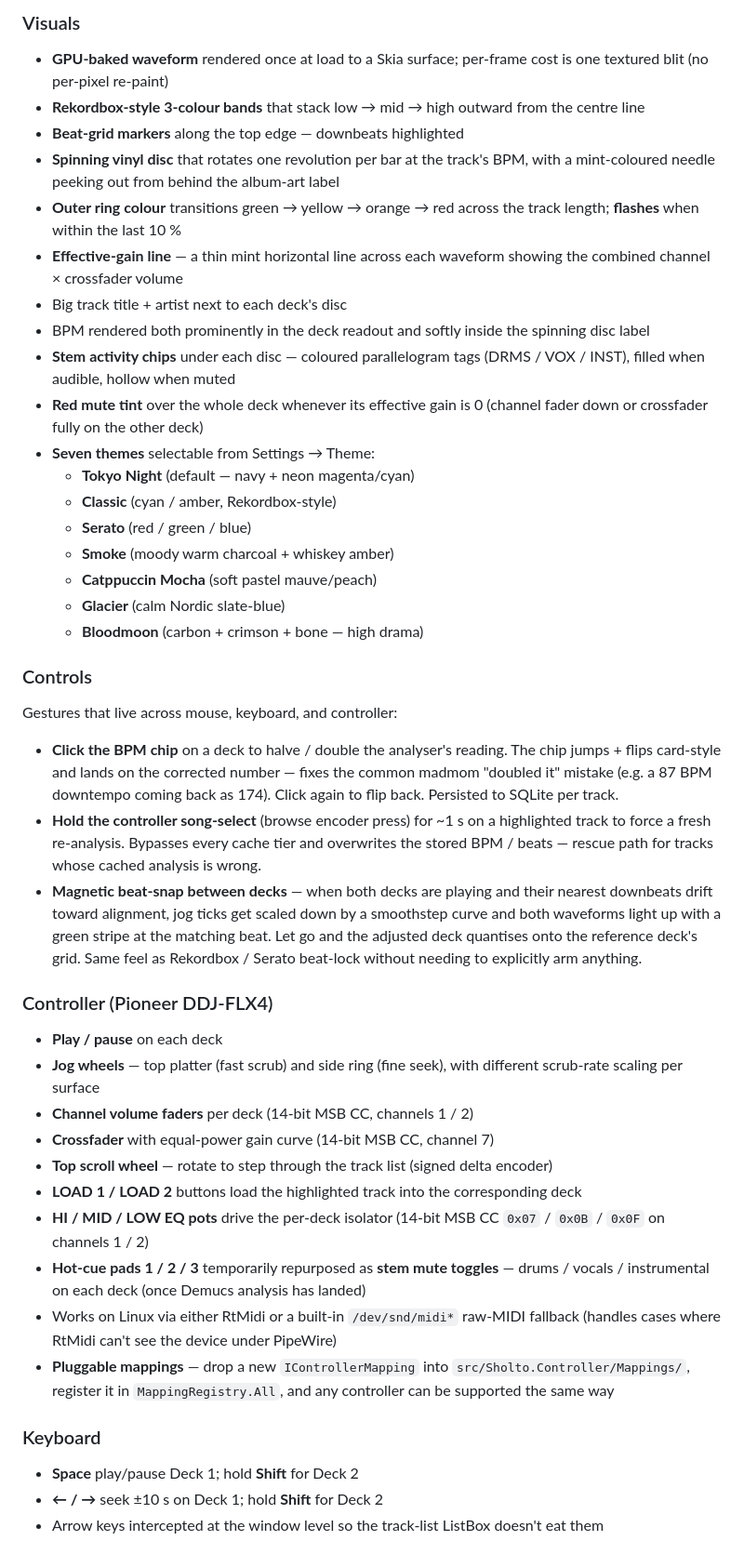
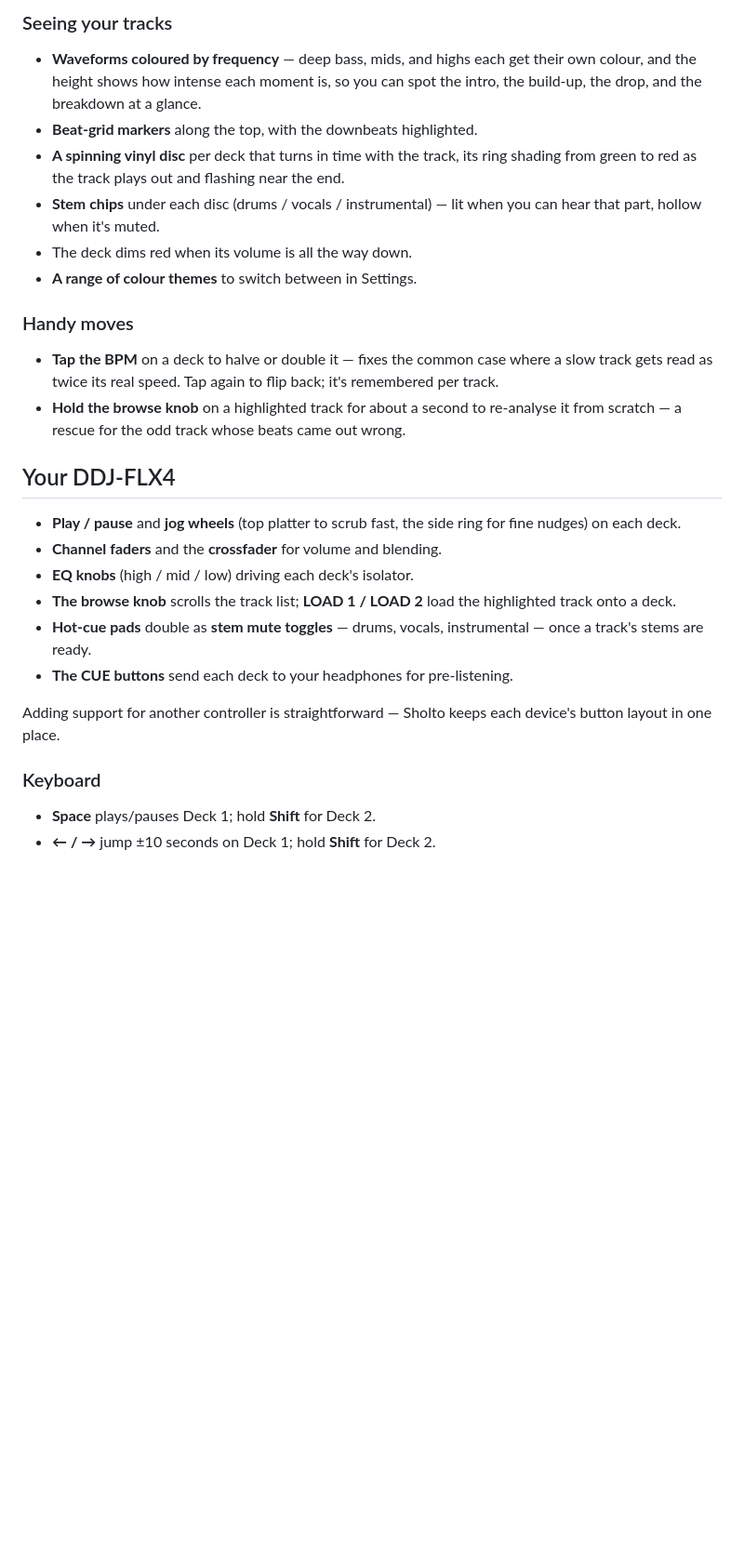
Before and after one commit to freedomfirst26/Sholto, a Markdown page: README.md, the part around one of its changes. Shown at 93% size. Rendered like a GitHub page; blank space fills up the shorter version.

```diff
--- a/README.md
+++ b/README.md
@@ -36,46 +32,27 @@ New DJ controller software — a free alternative to Rekordbox / Serato.
 
-### Visuals
-- **GPU-baked waveform** rendered once at load to a Skia surface; per-frame cost is one textured blit (no per-pixel re-paint)
-- **Rekordbox-style 3-colour bands** that stack low → mid → high outward from the centre line
-- **Beat-grid markers** along the top edge — downbeats highlighted
-- **Spinning vinyl disc** that rotates one revolution per bar at the track's BPM, with a mint-coloured needle peeking out from behind the album-art label
-- **Outer ring colour** transitions green → yellow → orange → red across the track length; **flashes** when within the last 10 %
-- **Effective-gain line** — a thin mint horizontal line across each waveform showing the combined channel × crossfader volume
-- Big track title + artist next to each deck's disc
-- BPM rendered both prominently in the deck readout and softly inside the spinning disc label
-- **Stem activity chips** under each disc — coloured parallelogram tags
-  (DRMS / VOX / INST), filled when audible, hollow when muted
-- **Red mute tint** over the whole deck whenever its effective gain is 0
-  (channel fader down or crossfader fully on the other deck)
-- **Seven themes** selectable from Settings → Theme:
-  - **Tokyo Night** (default — navy + neon magenta/cyan)
-  - **Classic** (cyan / amber, Rekordbox-style)
-  - **Serato** (red / green / blue)
-  - **Smoke** (moody warm charcoal + whiskey amber)
-  - **Catppuccin Mocha** (soft pastel mauve/peach)
-  - **Glacier** (calm Nordic slate-blue)
-  - **Bloodmoon** (carbon + crimson + bone — high drama)
+### Seeing your tracks
+- **Waveforms coloured by frequency** — deep bass, mids, and highs each get their own colour, and the height shows how intense each moment is, so you can spot the intro, the build-up, the drop, and the breakdown at a glance.
+- **Beat-grid markers** along the top, with the downbeats highlighted.
+- **A spinning vinyl disc** per deck that turns in time with the track, its ring shading from green to red as the track plays out and flashing near the end.
+- **Stem chips** under each disc (drums / vocals / instrumental) — lit when you can hear that part, hollow when it's muted.
+- The deck dims red when its volume is all the way down.
+- **A range of colour themes** to switch between in Settings.
 
-### Controls
-Gestures that live across mouse, keyboard, and controller:
-- **Click the BPM chip** on a deck to halve / double the analyser's reading. The chip jumps + flips card-style and lands on the corrected number — fixes the common madmom "doubled it" mistake (e.g. a 87 BPM downtempo coming back as 174). Click again to flip back. Persisted to SQLite per track.
-- **Hold the controller song-select** (browse encoder press) for ~1 s on a highlighted track to force a fresh re-analysis. Bypasses every cache tier and overwrites the stored BPM / beats — rescue path for tracks whose cached analysis is wrong.
-- **Magnetic beat-snap between decks** — when both decks are playing and their nearest downbeats drift toward alignment, jog ticks get scaled down by a smoothstep curve and both waveforms light up with a green stripe at the matching beat. Let go and the adjusted deck quantises onto the reference deck's grid. Same feel as Rekordbox / Serato beat-lock without needing to explicitly arm anything.
+### Handy moves
+- **Tap the BPM** on a deck to halve or double it — fixes the common case where a slow track gets read as twice its real speed. Tap again to flip back; it's remembered per track.
+- **Hold the browse knob** on a highlighted track for about a second to re-analyse it from scratch — a rescue for the odd track whose beats came out wrong.
 
-### Controller (Pioneer DDJ-FLX4)
-- **Play / pause** on each deck
-- **Jog wheels** — top platter (fast scrub) and side ring (fine seek), with different scrub-rate scaling per surface
-- **Channel volume faders** per deck (14-bit MSB CC, channels 1 / 2)
-- **Crossfader** with equal-power gain curve (14-bit MSB CC, channel 7)
-- **Top scroll wheel** — rotate to step through the track list (signed delta encoder)
-- **LOAD 1 / LOAD 2** buttons load the highlighted track into the corresponding deck
-- **HI / MID / LOW EQ pots** drive the per-deck isolator (14-bit MSB CC `0x07` / `0x0B` / `0x0F` on channels 1 / 2)
-- **Hot-cue pads 1 / 2 / 3** temporarily repurposed as **stem mute toggles** — drums / vocals / instrumental on each deck (once Demucs analysis has landed)
-- Works on Linux via either RtMidi or a built-in `/dev/snd/midi*` raw-MIDI fallback (handles cases where RtMidi can't see the device under PipeWire)
-- **Pluggable mappings** — drop a new `IControllerMapping` into `src/Sholto.Controller/Mappings/`, register it in `MappingRegistry.All`, and any controller can be supported the same way
+## Your DDJ-FLX4
+- **Play / pause** and **jog wheels** (top platter to scrub fast, the side ring for fine nudges) on each deck.
+- **Channel faders** and the **crossfader** for volume and blending.
+- **EQ knobs** (high / mid / low) driving each deck's isolator.
+- **The browse knob** scrolls the track list; **LOAD 1 / LOAD 2** load the highlighted track onto a deck.
+- **Hot-cue pads** double as **stem mute toggles** — drums, vocals, instrumental — once a track's stems are ready.
+- **The CUE buttons** send each deck to your headphones for pre-listening.
+
+Adding support for another controller is straightforward — Sholto keeps each device's button layout in one place.
 
 ### Keyboard
-- **Space** play/pause Deck 1; hold **Shift** for Deck 2
-- **← / →** seek ±10 s on Deck 1; hold **Shift** for Deck 2
-- Arrow keys intercepted at the window level so the track-list ListBox doesn't eat them
+- **Space** plays/pauses Deck 1; hold **Shift** for Deck 2.
+- **← / →** jump ±10 seconds on Deck 1; hold **Shift** for Deck 2.
 
```
Also changed, not shown: other parts of README.md (+31 -60 lines).
